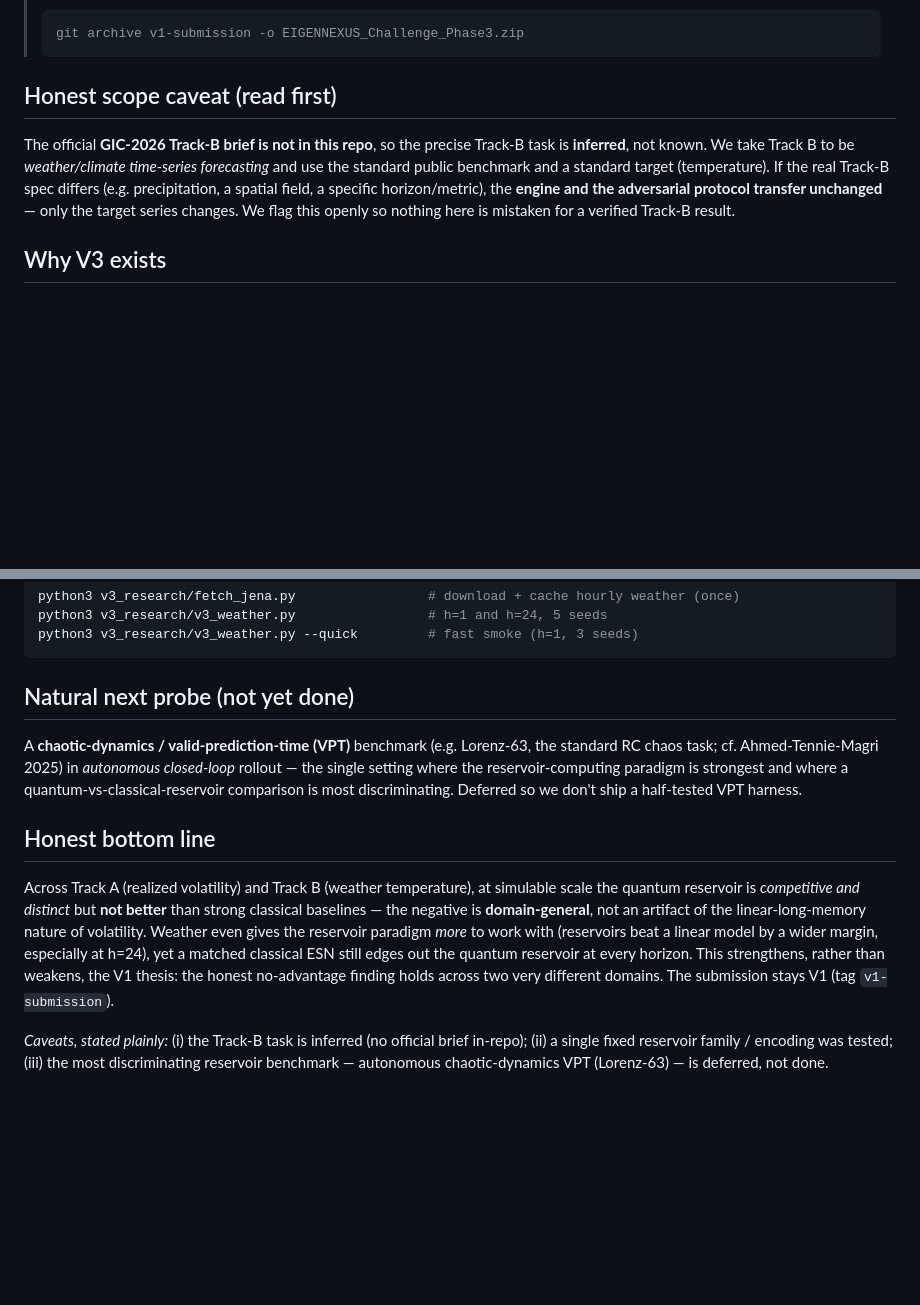
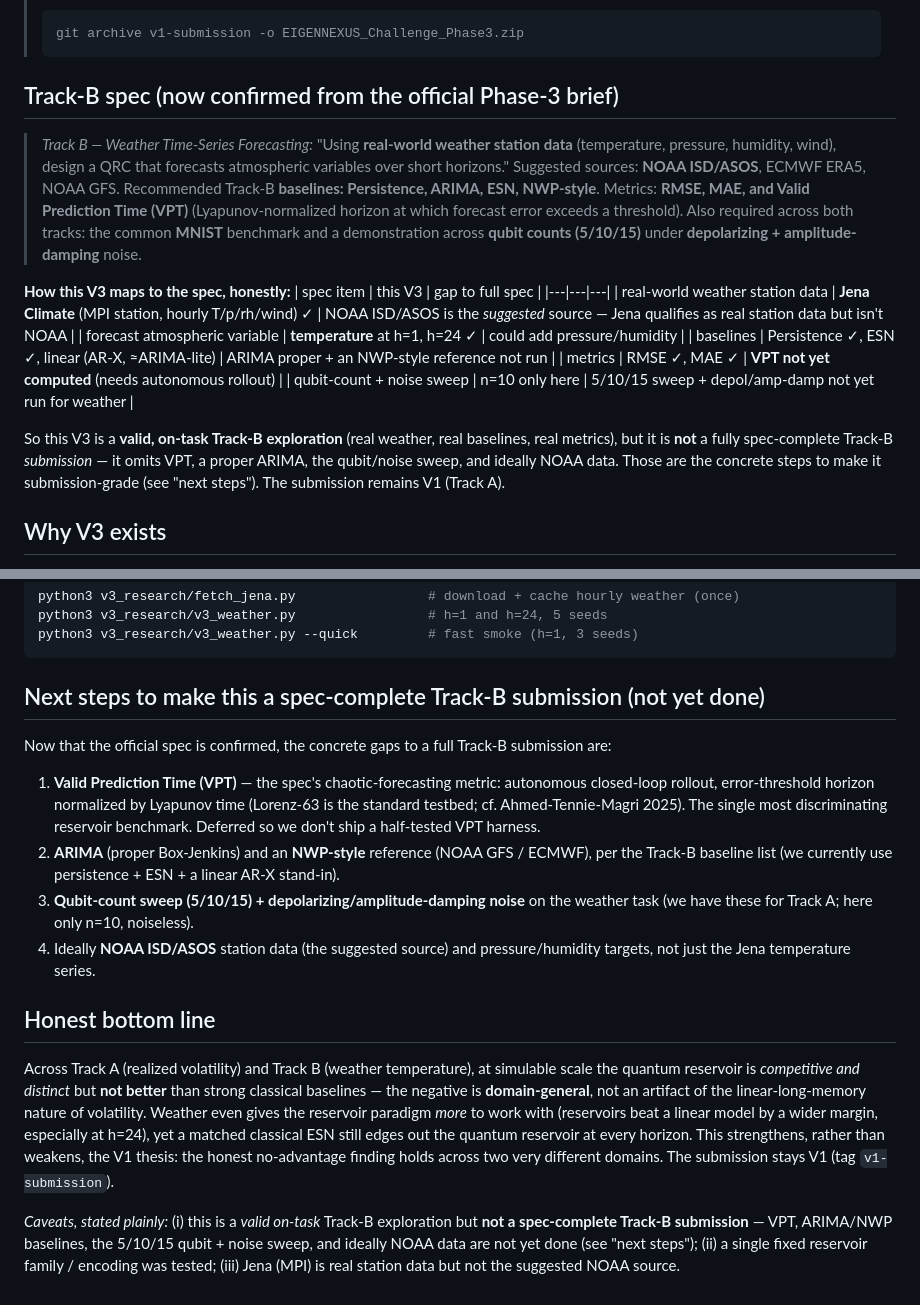
Before and after one commit to christianmetzl/potomac_dynamicsystemsforecasting, a Markdown page: v3_research/V3_README.md, 2 parts joined by grey strips. Drawn GitHub-style; blank space fills up the shorter version.

Commit message:
V3: align to the now-confirmed official Track-B spec (drop "inferred task" caveat)
The official Phase-3 brief (provided) confirms Track B = weather time-series forecasting on
real-world weather station data (temp/pressure/humidity/wind); baselines Persistence/ARIMA/ESN/
NWP; metrics RMSE/MAE/VPT; plus the common MNIST benchmark and a 5/10/15-qubit + depol/amp-damp
noise demonstration. Updated V3_README:
  - replaced the "task is inferred" caveat with the confirmed spec + an honest spec-mapping table;
  - V3 is a VALID on-task exploration (real weather, persistence/ESN baselines, RMSE/MAE) but NOT
    spec-complete: VPT, proper ARIMA/NWP, the 5/10/15-qubit+noise sweep, and ideally NOAA data are
    the listed next steps;
  - bottom-line caveats updated accordingly.
No V1 / submission change. V1 stays at tag v1-submission.

Co-Authored-By: Claude Opus 4.8 <noreply@anthropic.com>
Claude-Session: https://claude.ai/code/session_01SH3wHCzTCUP7HwrV3NZtab

````diff
--- a/v3_research/V3_README.md
+++ b/v3_research/V3_README.md
@@ -10,13 +10,28 @@
 > git archive v1-submission -o EIGENNEXUS_Challenge_Phase3.zip
 > ```
 
-## Honest scope caveat (read first)
-The official **GIC-2026 Track-B brief is not in this repo**, so the precise Track-B task is
-**inferred**, not known. We take Track B to be *weather/climate time-series forecasting* and use
-the standard public benchmark and a standard target (temperature). If the real Track-B spec
-differs (e.g. precipitation, a spatial field, a specific horizon/metric), the **engine and the
-adversarial protocol transfer unchanged** — only the target series changes. We flag this openly so
-nothing here is mistaken for a verified Track-B result.
+## Track-B spec (now confirmed from the official Phase-3 brief)
+> *Track B — Weather Time-Series Forecasting:* "Using **real-world weather station data**
+> (temperature, pressure, humidity, wind), design a QRC that forecasts atmospheric variables over
+> short horizons." Suggested sources: **NOAA ISD/ASOS**, ECMWF ERA5, NOAA GFS. Recommended Track-B
+> **baselines: Persistence, ARIMA, ESN, NWP-style**. Metrics: **RMSE, MAE, and Valid Prediction
+> Time (VPT)** (Lyapunov-normalized horizon at which forecast error exceeds a threshold). Also
+> required across both tracks: the common **MNIST** benchmark and a demonstration across **qubit
+> counts (5/10/15)** under **depolarizing + amplitude-damping** noise.
+
+**How this V3 maps to the spec, honestly:**
+| spec item | this V3 | gap to full spec |
+|---|---|---|
+| real-world weather station data | **Jena Climate** (MPI station, hourly T/p/rh/wind) ✓ | NOAA ISD/ASOS is the *suggested* source — Jena qualifies as real station data but isn't NOAA |
+| forecast atmospheric variable | **temperature** at h=1, h=24 ✓ | could add pressure/humidity |
+| baselines | Persistence ✓, ESN ✓, linear (AR-X, ≈ARIMA-lite) | ARIMA proper + an NWP-style reference not run |
+| metrics | RMSE ✓, MAE ✓ | **VPT not yet computed** (needs autonomous rollout) |
+| qubit-count + noise sweep | n=10 only here | 5/10/15 sweep + depol/amp-damp not yet run for weather |
+
+So this V3 is a **valid, on-task Track-B exploration** (real weather, real baselines, real metrics),
+but it is **not** a fully spec-complete Track-B *submission* — it omits VPT, a proper ARIMA, the
+qubit/noise sweep, and ideally NOAA data. Those are the concrete steps to make it submission-grade
+(see "next steps"). The submission remains V1 (Track A).
 
 ## Why V3 exists
 Two reasons. (1) The user asked to explore Track B without touching the submission. (2) Weather is
@@ -64,11 +79,18 @@ python3 v3_research/v3_weather.py                 # h=1 and h=24, 5 seeds
 python3 v3_research/v3_weather.py --quick         # fast smoke (h=1, 3 seeds)
 ```
 
-## Natural next probe (not yet done)
-A **chaotic-dynamics / valid-prediction-time (VPT)** benchmark (e.g. Lorenz-63, the standard RC
-chaos task; cf. Ahmed-Tennie-Magri 2025) in *autonomous closed-loop* rollout — the single setting
-where the reservoir-computing paradigm is strongest and where a quantum-vs-classical-reservoir
-comparison is most discriminating. Deferred so we don't ship a half-tested VPT harness.
+## Next steps to make this a spec-complete Track-B submission (not yet done)
+Now that the official spec is confirmed, the concrete gaps to a full Track-B submission are:
+1. **Valid Prediction Time (VPT)** — the spec's chaotic-forecasting metric: autonomous closed-loop
+   rollout, error-threshold horizon normalized by Lyapunov time (Lorenz-63 is the standard testbed;
+   cf. Ahmed-Tennie-Magri 2025). The single most discriminating reservoir benchmark. Deferred so we
+   don't ship a half-tested VPT harness.
+2. **ARIMA** (proper Box-Jenkins) and an **NWP-style** reference (NOAA GFS / ECMWF), per the Track-B
+   baseline list (we currently use persistence + ESN + a linear AR-X stand-in).
+3. **Qubit-count sweep (5/10/15) + depolarizing/amplitude-damping noise** on the weather task (we
+   have these for Track A; here only n=10, noiseless).
+4. Ideally **NOAA ISD/ASOS** station data (the suggested source) and pressure/humidity targets, not
+   just the Jena temperature series.
 
 ## Honest bottom line
 Across Track A (realized volatility) and Track B (weather temperature), at simulable scale the
@@ -79,6 +101,7 @@ wider margin, especially at h=24), yet a matched classical ESN still edges out t
 at every horizon. This strengthens, rather than weakens, the V1 thesis: the honest no-advantage
 finding holds across two very different domains. The submission stays V1 (tag `v1-submission`).
 
-*Caveats, stated plainly:* (i) the Track-B task is inferred (no official brief in-repo); (ii) a
-single fixed reservoir family / encoding was tested; (iii) the most discriminating reservoir
-benchmark — autonomous chaotic-dynamics VPT (Lorenz-63) — is deferred, not done.
+*Caveats, stated plainly:* (i) this is a *valid on-task* Track-B exploration but **not a
+spec-complete Track-B submission** — VPT, ARIMA/NWP baselines, the 5/10/15 qubit + noise sweep, and
+ideally NOAA data are not yet done (see "next steps"); (ii) a single fixed reservoir family /
+encoding was tested; (iii) Jena (MPI) is real station data but not the suggested NOAA source.
````
